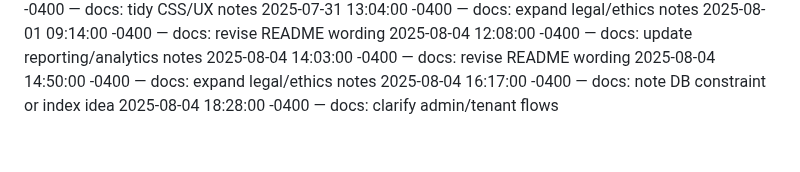
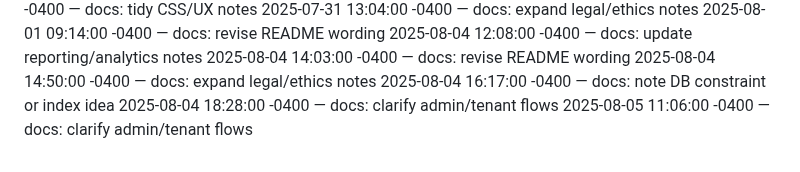
Before and after one commit to Dumisani-C/advanced_payment_and_support_system, a Markdown page: docs/CHANGELOG.md, the part around the change. Rendered like a GitHub page.

Commit message:
docs: clarify admin/tenant flows

```diff
--- a/docs/CHANGELOG.md
+++ b/docs/CHANGELOG.md
@@ -532,3 +532,4 @@
 2025-08-04 14:50:00 -0400 — docs: expand legal/ethics notes
 2025-08-04 16:17:00 -0400 — docs: note DB constraint or index idea
 2025-08-04 18:28:00 -0400 — docs: clarify admin/tenant flows
+2025-08-05 11:06:00 -0400 — docs: clarify admin/tenant flows
```
